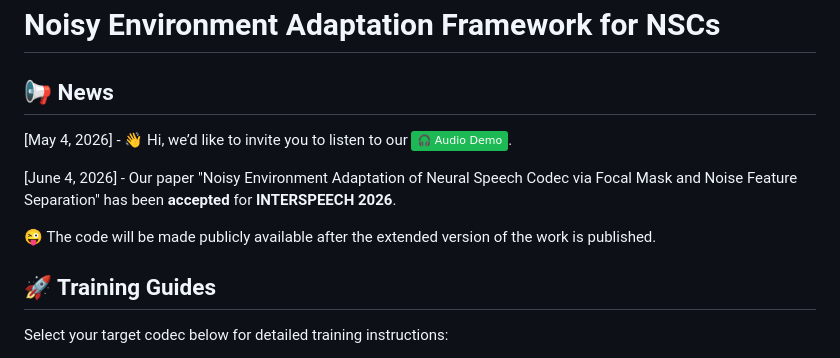
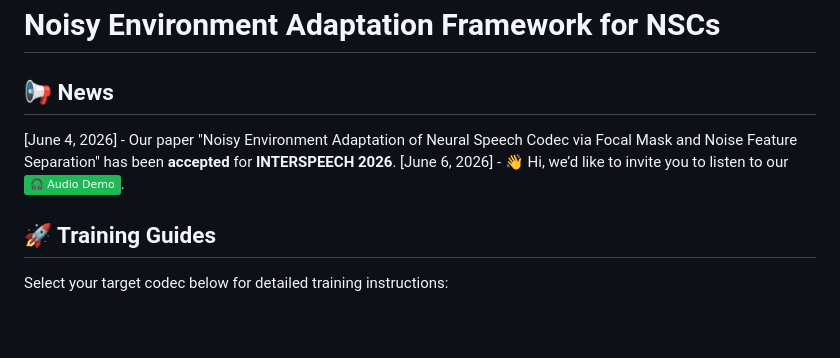
Before and after one commit to shaokai1209/FocalSE, a Markdown page: README.md, the part around the change. GitHub-like rendering; badges without logos; blank space fills up the shorter version.

```diff
--- a/README.md
+++ b/README.md
@@ -2,11 +2,8 @@
 
 ## 📢 News
 
-[May 4, 2026] - :wave: Hi, we’d like to invite you to listen to our <a href='https://shaokai1209.github.io/FocalSE/' target='_blank' style='text-decoration: none;'><img src='https://img.shields.io/badge/🎧_Audio_Demo-1DB954?style=flat' alt='Audio Demo' style='border-radius: 14px; padding: 8px 16px; background-color: #1DB954;'></a>.
-
 [June 4, 2026] - Our paper "Noisy Environment Adaptation of Neural Speech Codec via Focal Mask and Noise Feature Separation" has been **accepted** for **INTERSPEECH 2026**.
-
-:stuck_out_tongue_winking_eye: The code will be made publicly available after the extended version of the work is published.
+[June 6, 2026] - :wave: Hi, we’d like to invite you to listen to our <a href='https://shaokai1209.github.io/FocalSE/' target='_blank' style='text-decoration: none;'><img src='https://img.shields.io/badge/🎧_Audio_Demo-1DB954?style=flat' alt='Audio Demo' style='border-radius: 14px; padding: 8px 16px; background-color: #1DB954;'></a>.
 
 
 ## 🚀 Training Guides
```
